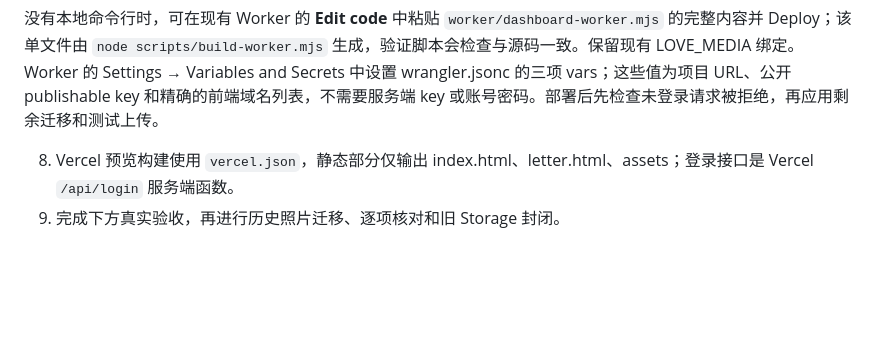
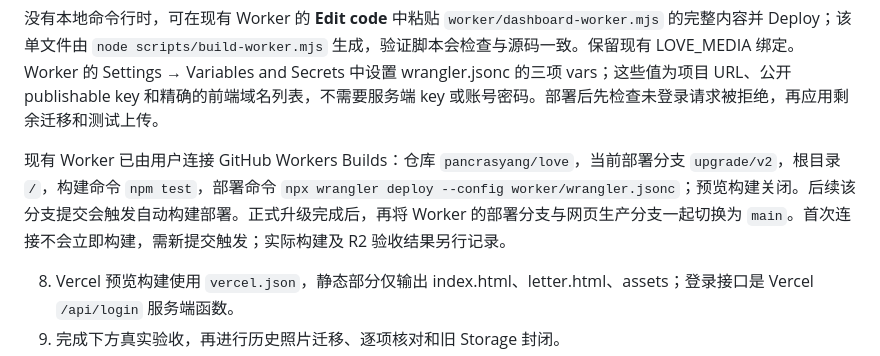
Before and after one commit to pancrasyang/love, a Markdown page: README.md, the part around the change. Rendered like a GitHub page; blank space fills up the shorter version.

Commit message:
Docs: record Cloudflare Git deployment connection and trigger first build

````diff
--- a/README.md
+++ b/README.md
@@ -45,6 +45,8 @@ npx wrangler deploy --config worker/wrangler.jsonc
 ```
 
 没有本地命令行时，可在现有 Worker 的 **Edit code** 中粘贴 `worker/dashboard-worker.mjs` 的完整内容并 Deploy；该单文件由 `node scripts/build-worker.mjs` 生成，验证脚本会检查与源码一致。保留现有 LOVE_MEDIA 绑定。Worker 的 Settings → Variables and Secrets 中设置 wrangler.jsonc 的三项 vars；这些值为项目 URL、公开 publishable key 和精确的前端域名列表，不需要服务端 key 或账号密码。部署后先检查未登录请求被拒绝，再应用剩余迁移和测试上传。
+
+现有 Worker 已由用户连接 GitHub Workers Builds：仓库 `pancrasyang/love`，当前部署分支 `upgrade/v2`，根目录 `/`，构建命令 `npm test`，部署命令 `npx wrangler deploy --config worker/wrangler.jsonc`；预览构建关闭。后续该分支提交会触发自动构建部署。正式升级完成后，再将 Worker 的部署分支与网页生产分支一起切换为 `main`。首次连接不会立即构建，需新提交触发；实际构建及 R2 验收结果另行记录。
 
 8. Vercel 预览构建使用 `vercel.json`，静态部分仅输出 index.html、letter.html、assets；登录接口是 Vercel `/api/login` 服务端函数。
 9. 完成下方真实验收，再进行历史照片迁移、逐项核对和旧 Storage 封闭。
````
Also changed, not shown: docs/validation.md (+2 -0 lines).
